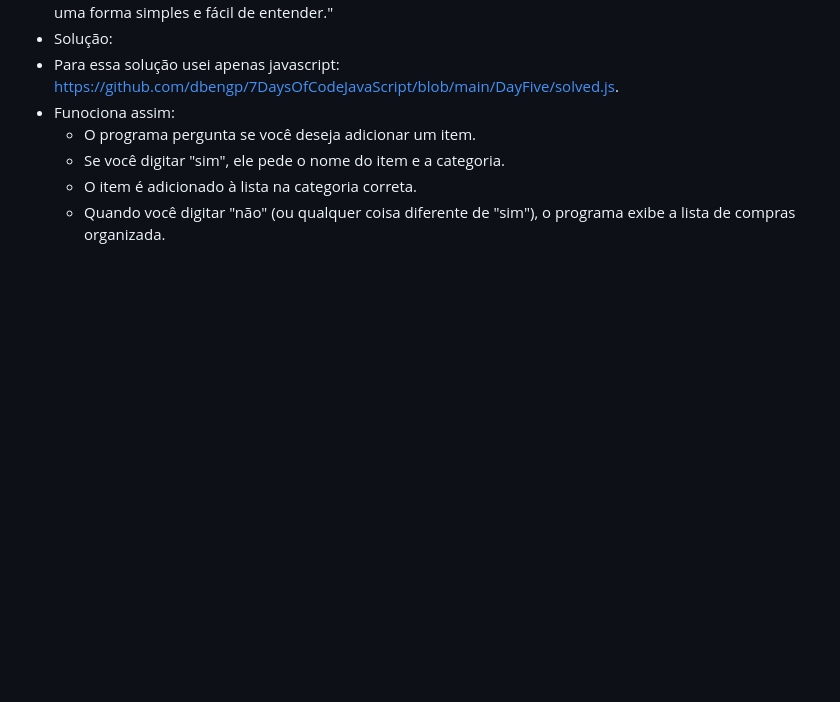
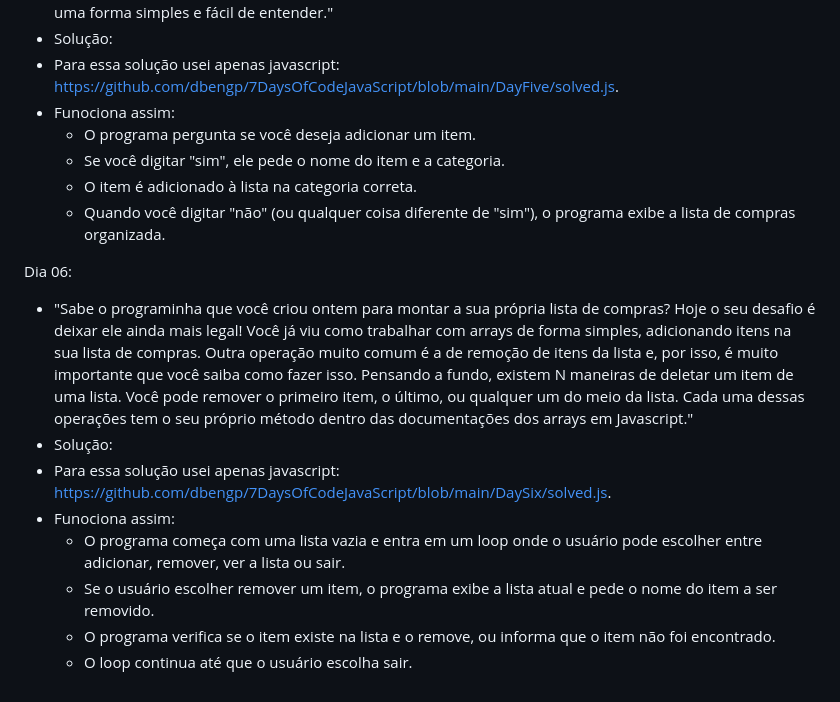
Before and after one commit to dbengp/7DaysOfCodeJavaScript, a Markdown page: README.md, the part around the change. Drawn GitHub-style; blank space fills up the shorter version.

```diff
--- a/README.md
+++ b/README.md
@@ -110,3 +110,13 @@ Dia 05:
   - Se você digitar "sim", ele pede o nome do item e a categoria.
   - O item é adicionado à lista na categoria correta.
   - Quando você digitar "não" (ou qualquer coisa diferente de "sim"), o programa exibe a lista de compras organizada.
+
+Dia 06:
+- "Sabe o programinha que você criou ontem para montar a sua própria lista de compras? Hoje o seu desafio é deixar ele ainda mais legal! Você já viu como trabalhar com arrays de forma simples, adicionando itens na sua lista de compras. Outra operação muito comum é a de remoção de itens da lista e, por isso, é muito importante que você saiba como fazer isso. Pensando a fundo, existem N maneiras de deletar um item de uma lista. Você pode remover o primeiro item, o último, ou qualquer um do meio da lista. Cada uma dessas operações tem o seu próprio método dentro das documentações dos arrays em Javascript."
+- Solução:
+- Para essa solução usei apenas javascript: <https://github.com/dbengp/7DaysOfCodeJavaScript/blob/main/DaySix/solved.js>.
+- Funociona assim:
+  - O programa começa com uma lista vazia e entra em um loop onde o usuário pode escolher entre adicionar, remover, ver a lista ou sair.
+  - Se o usuário escolher remover um item, o programa exibe a lista atual e pede o nome do item a ser removido.
+  - O programa verifica se o item existe na lista e o remove, ou informa que o item não foi encontrado.
+  - O loop continua até que o usuário escolha sair.
```
